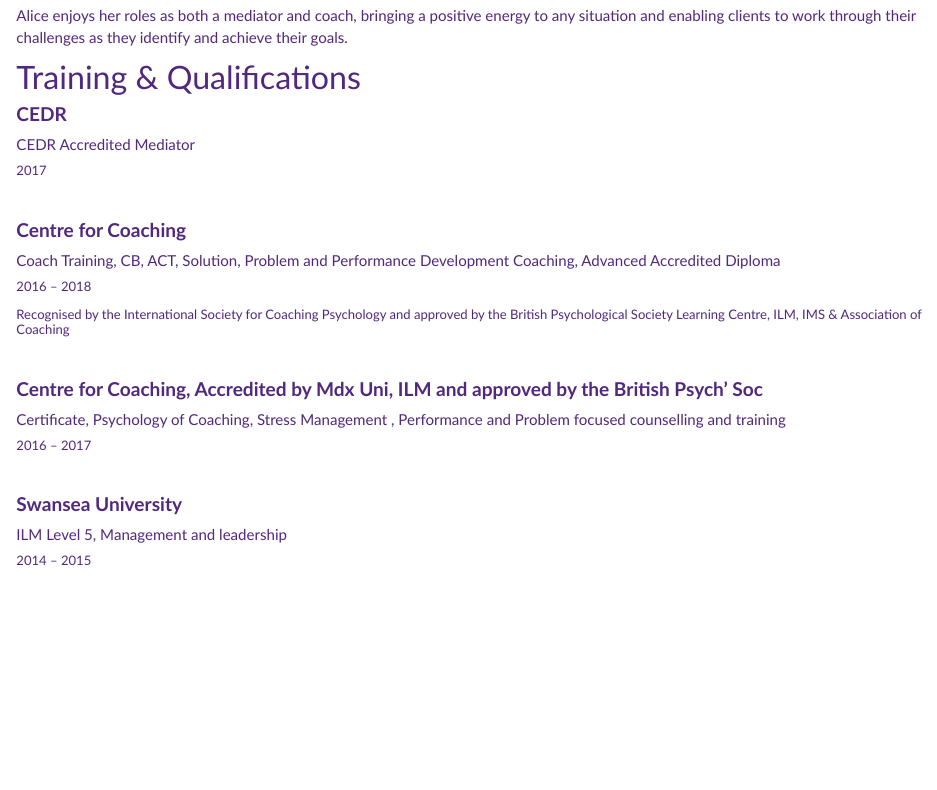
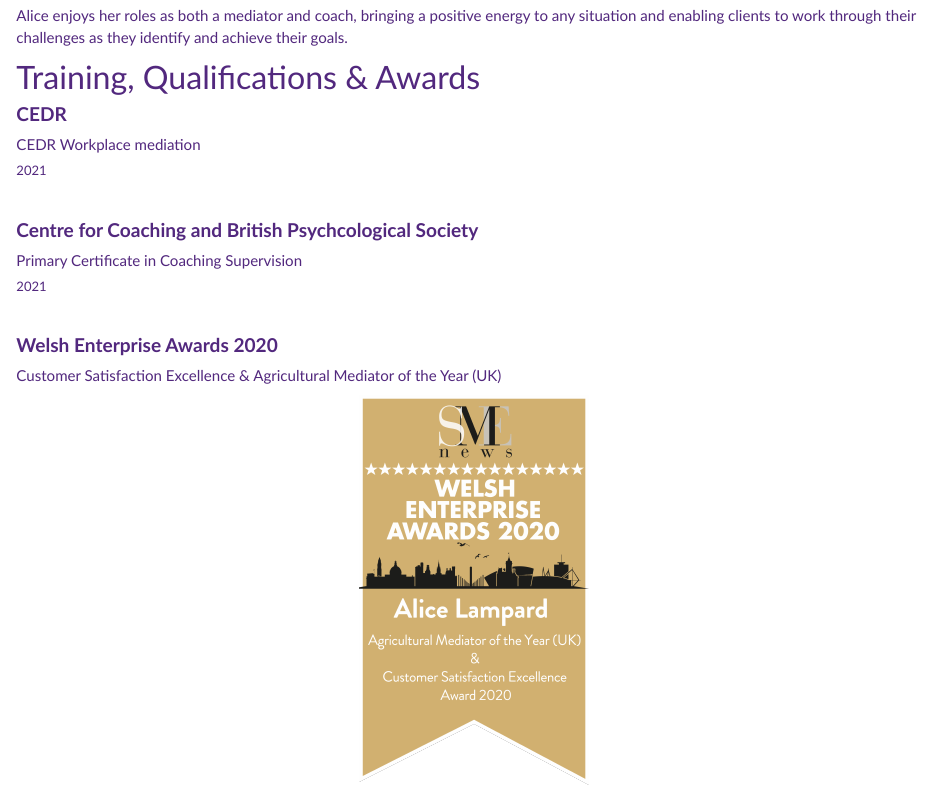
Before and after one commit to rosieamery/AliceLampard, an R Markdown document (about.Rmd): the page in a window 1100 px wide, from 1020 px down. The pictures show the output file about.html that the author committed with the source, opened offline; library style sheets and scripts come from the installed R packages.

Commit message:
Add files via upload

```diff
--- a/about.Rmd
+++ b/about.Rmd
@@ -25,7 +25,26 @@
 Alice enjoys her roles as both a mediator and coach, bringing a positive energy to any situation and enabling clients to work through their challenges as they identify and achieve their goals.
 <br>
 
-## Training & Qualifications
+## Training, Qualifications & Awards
+
+#### <b> CEDR </b>
+##### CEDR Workplace mediation
+<h6> 2021 </h6>
+
+<br>
+
+#### <b> Centre for Coaching and British Psychcological Society </b>
+##### Primary Certificate in Coaching Supervision
+<h6> 2021 </h6>
+
+<br>
+
+#### <b> Welsh Enterprise Awards 2020 </b>
+##### Customer Satisfaction Excellence & Agricultural Mediator of the Year (UK)
+<center>
+![](Gold Award.png){width=25%}
+
+<br>
 
 #### <b> CEDR </b>
 ##### CEDR Accredited Mediator
```
Also changed, not shown: news.Rmd (+21 -1 lines), Contact.html, Gold Award.png (added), Workplace Mediation.png (added), about.html, index.html, news.html, supervision.png (added), testimonials.html.
